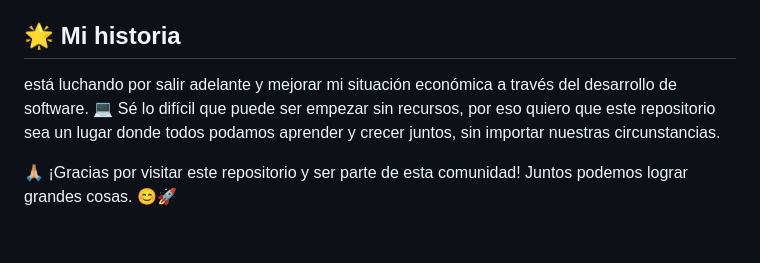
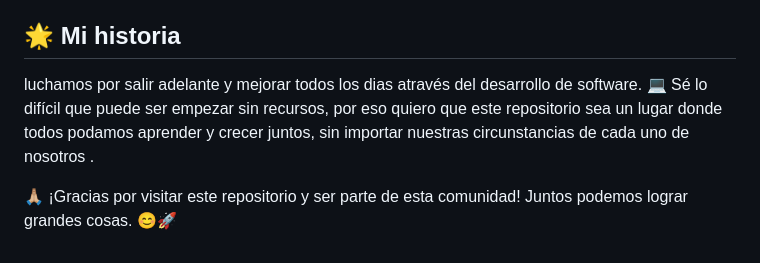
Before and after one commit to xWaito/xWaito_Buenas_Practicas_For-All, a Markdown page: README.md, the part around the change printed below. GitHub-like rendering.

Commit message:
Pendiente_cambios

```diff
--- a/README.md
+++ b/README.md
@@ -92,6 +94,6 @@ Seria un gusto, este repositorio es un esfuerzo comunitario, y tu ayuda es bienv
 
 
 ## 🌟 Mi historia
-está luchando por salir adelante y mejorar mi situación económica a través del desarrollo de software. 💻 Sé lo difícil que puede ser empezar sin recursos, por eso quiero que este repositorio sea un lugar donde todos podamos aprender y crecer juntos, sin importar nuestras circunstancias.
+luchamos por salir adelante y mejorar todos los dias através del desarrollo de software. 💻 Sé lo difícil que puede ser empezar sin recursos, por eso quiero que este repositorio sea un lugar donde todos podamos aprender y crecer juntos, sin importar nuestras circunstancias de cada uno de nosotros .
 
 🙏🏼 ¡Gracias por visitar este repositorio y ser parte de esta comunidad! Juntos podemos lograr grandes cosas. 😊🚀
```
Also changed, not shown: other parts of README.md (+2 -0 lines).
